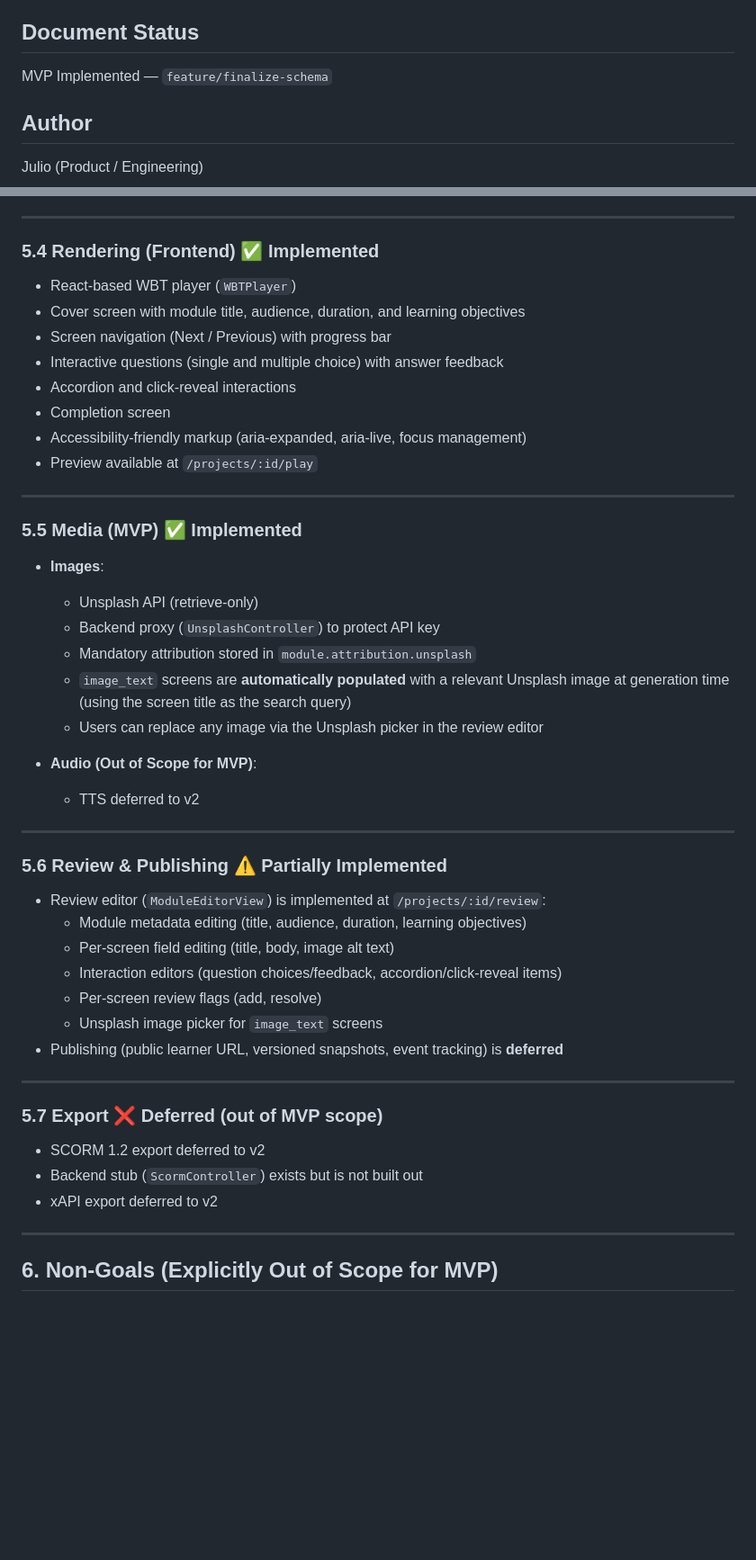
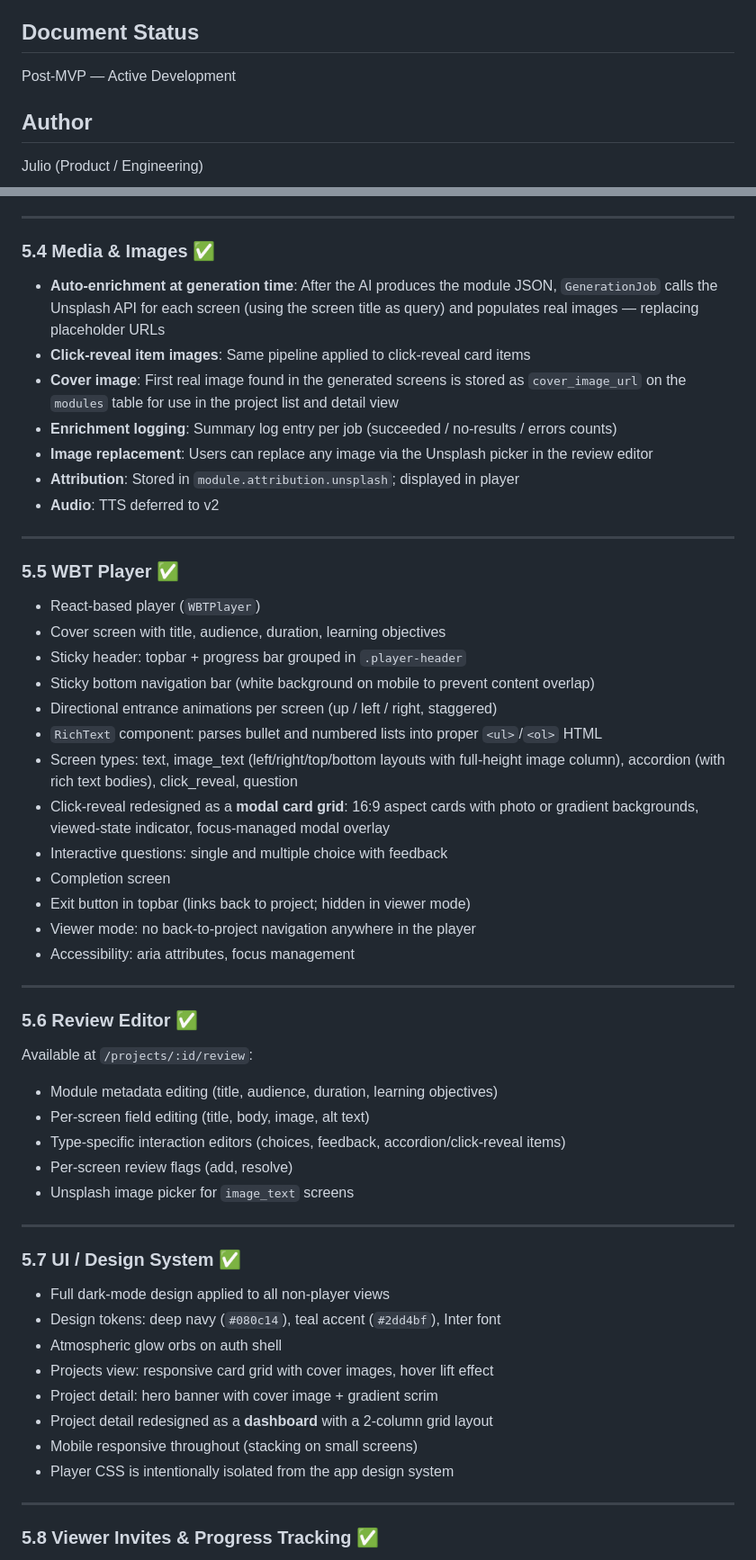
Before and after one commit to stingybaku/wbt, a Markdown page: product_requirements_document_prd_ai_assisted_web_based_training_generator.md, 2 parts joined by grey strips. Shown at 90% size. Drawn GitHub-style; blank space fills up the shorter version.

Commit message:
docs(prd): update to reflect current implementation and deferred items
Co-Authored-By: Claude Sonnet 4.6 <noreply@anthropic.com>

```diff
--- a/product_requirements_document_prd_ai_assisted_web_based_training_generator.md
+++ b/product_requirements_document_prd_ai_assisted_web_based_training_generator.md
@@ -4,7 +4,7 @@
 **WBT Forge** (working title)
 
 ## Document Status
-MVP Implemented — `feature/finalize-schema`
+Post-MVP — Active Development
 
 ## Author
 Julio (Product / Engineering)
@@ -129,52 +114,59 @@ Generation is handled asynchronously via a Laravel queue job (`GenerationJob`).
 
 ---
 
-### 5.4 Rendering (Frontend) ✅ Implemented
+### 5.4 Media & Images ✅
 
-- React-based WBT player (`WBTPlayer`)
-- Cover screen with module title, audience, duration, and learning objectives
-- Screen navigation (Next / Previous) with progress bar
-- Interactive questions (single and multiple choice) with answer feedback
-- Accordion and click-reveal interactions
-- Completion screen
-- Accessibility-friendly markup (aria-expanded, aria-live, focus management)
-- Preview available at `/projects/:id/play`
+- **Auto-enrichment at generation time**: After the AI produces the module JSON, `GenerationJob` calls the Unsplash API for each screen (using the screen title as query) and populates real images — replacing placeholder URLs
+- **Click-reveal item images**: Same pipeline applied to click-reveal card items
+- **Cover image**: First real image found in the generated screens is stored as `cover_image_url` on the `modules` table for use in the project list and detail view
+- **Enrichment logging**: Summary log entry per job (succeeded / no-results / errors counts)
+- **Image replacement**: Users can replace any image via the Unsplash picker in the review editor
+- **Attribution**: Stored in `module.attribution.unsplash`; displayed in player
+- **Audio**: TTS deferred to v2
 
 ---
 
-### 5.5 Media (MVP) ✅ Implemented
+### 5.5 WBT Player ✅
 
-- **Images**:
-  - Unsplash API (retrieve-only)
-  - Backend proxy (`UnsplashController`) to protect API key
-  - Mandatory attribution stored in `module.attribution.unsplash`
-  - `image_text` screens are **automatically populated** with a relevant Unsplash image at generation time (using the screen title as the search query)
-  - Users can replace any image via the Unsplash picker in the review editor
-
-- **Audio (Out of Scope for MVP)**:
-  - TTS deferred to v2
+- React-based player (`WBTPlayer`)
+- Cover screen with title, audience, duration, learning objectives
+- Sticky header: topbar + progress bar grouped in `.player-header`
+- Sticky bottom navigation bar (white background on mobile to prevent content overlap)
+- Directional entrance animations per screen (up / left / right, staggered)
+- `RichText` component: parses bullet and numbered lists into proper `<ul>`/`<ol>` HTML
+- Screen types: text, image_text (left/right/top/bottom layouts with full-height image column), accordion (with rich text bodies), click_reveal, question
+- Click-reveal redesigned as a **modal card grid**: 16:9 aspect cards with photo or gradient backgrounds, viewed-state indicator, focus-managed modal overlay
+- Interactive questions: single and multiple choice with feedback
+- Completion screen
+- Exit button in topbar (links back to project; hidden in viewer mode)
+- Viewer mode: no back-to-project navigation anywhere in the player
+- Accessibility: aria attributes, focus management
 
 ---
 
-### 5.6 Review & Publishing ⚠️ Partially Implemented
+### 5.6 Review Editor ✅
 
-- Review editor (`ModuleEditorView`) is implemented at `/projects/:id/review`:
-  - Module metadata editing (title, audience, duration, learning objectives)
-  - Per-screen field editing (title, body, image alt text)
-  - Interaction editors (question choices/feedback, accordion/click-reveal items)
-  - Per-screen review flags (add, resolve)
-  - Unsplash image picker for `image_text` screens
-- Publishing (public learner URL, versioned snapshots, event tracking) is **deferred**
+Available at `/projects/:id/review`:
+- Module metadata editing (title, audience, duration, learning objectives)
+- Per-screen field editing (title, body, image, alt text)
+- Type-specific interaction editors (choices, feedback, accordion/click-reveal items)
+- Per-screen review flags (add, resolve)
+- Unsplash image picker for `image_text` screens
 
 ---
 
-### 5.7 Export ❌ Deferred (out of MVP scope)
+### 5.7 UI / Design System ✅
 
-- SCORM 1.2 export deferred to v2
-- Backend stub (`ScormController`) exists but is not built out
-- xAPI export deferred to v2
+- Full dark-mode design applied to all non-player views
+- Design tokens: deep navy (`#080c14`), teal accent (`#2dd4bf`), Inter font
+- Atmospheric glow orbs on auth shell
+- Projects view: responsive card grid with cover images, hover lift effect
+- Project detail: hero banner with cover image + gradient scrim
+- Project detail redesigned as a **dashboard** with a 2-column grid layout
+- Mobile responsive throughout (stacking on small screens)
+- Player CSS is intentionally isolated from the app design system
 
 ---
 
-## 6. Non-Goals (Explicitly Out of Scope for MVP)
+### 5.8 Viewer Invites & Progress Tracking ✅
 
```
Also changed, not shown: other parts of product_requirements_document_prd_ai_assisted_web_based_training_generator.md (+240 -255 lines).
